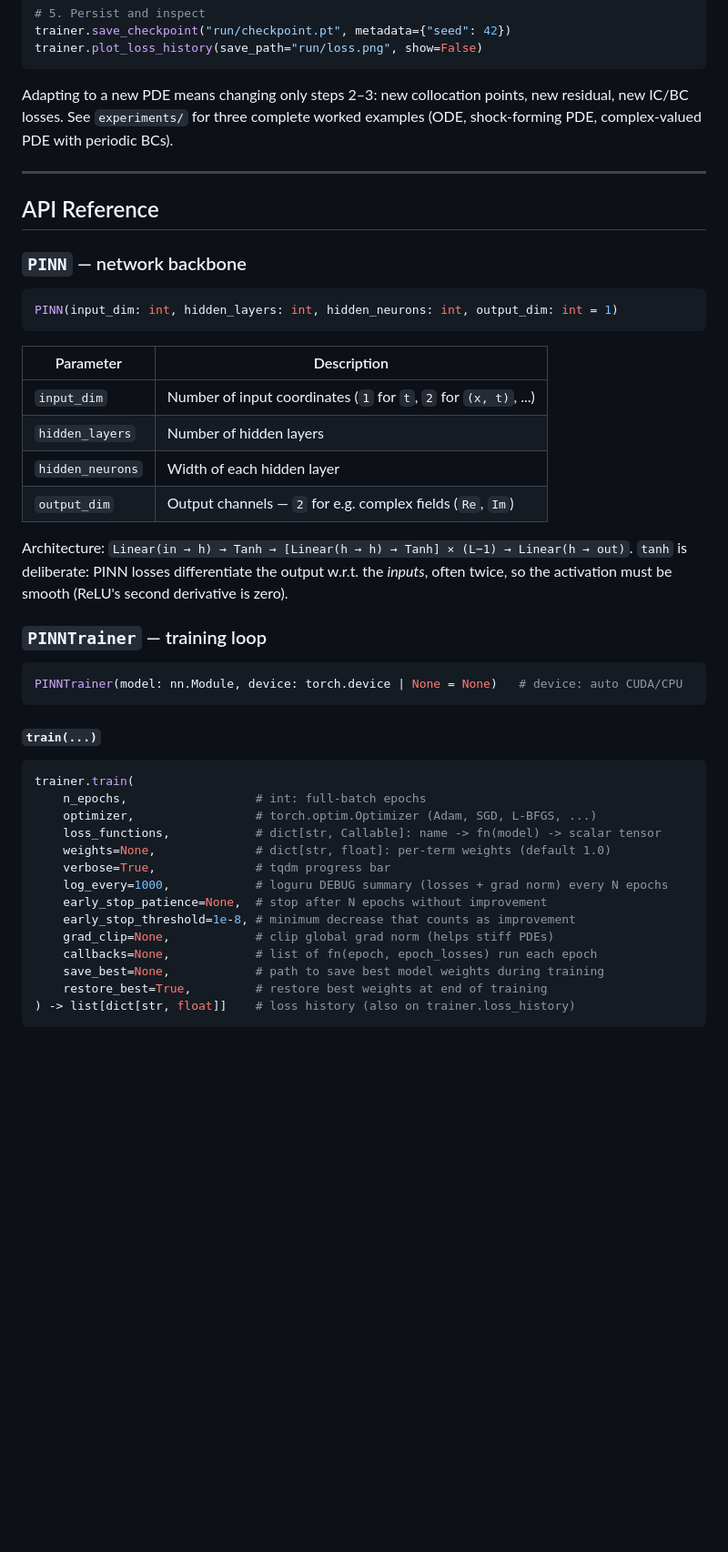
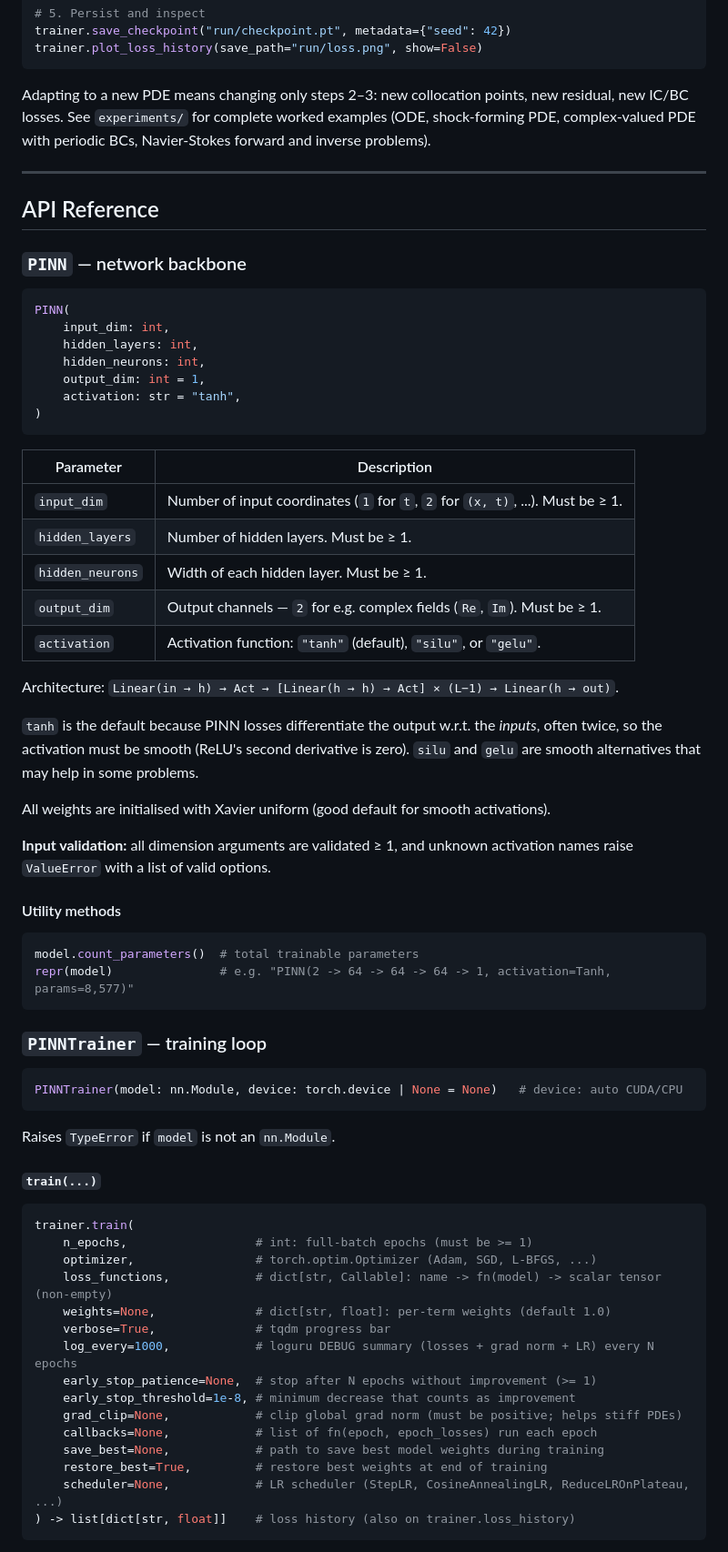
Before and after one commit to bhanu-code-repo/PINN, a Markdown page: libs/pinn/README.md, the part around one of its changes. Shown at 91% size. GitHub-like rendering; blank space fills up the shorter version.

````diff
--- a/libs/pinn/README.md
+++ b/libs/pinn/README.md
@@ -77,8 +78,8 @@ trainer.plot_loss_history(save_path="run/loss.png", show=False)
 ```
 
 Adapting to a new PDE means changing only steps 2–3: new collocation points, new residual, new
-IC/BC losses. See `experiments/` for three complete worked examples (ODE, shock-forming PDE,
-complex-valued PDE with periodic BCs).
+IC/BC losses. See `experiments/` for complete worked examples (ODE, shock-forming PDE,
+complex-valued PDE with periodic BCs, Navier-Stokes forward and inverse problems).
 
 ---
 
@@ -87,19 +88,40 @@ complex-valued PDE with periodic BCs).
 ### `PINN` — network backbone
 
 ```python
-PINN(input_dim: int, hidden_layers: int, hidden_neurons: int, output_dim: int = 1)
+PINN(
+    input_dim: int,
+    hidden_layers: int,
+    hidden_neurons: int,
+    output_dim: int = 1,
+    activation: str = "tanh",
+)
 ```
 
 | Parameter | Description |
 |-----------|-------------|
-| `input_dim` | Number of input coordinates (`1` for `t`, `2` for `(x, t)`, ...) |
-| `hidden_layers` | Number of hidden layers |
-| `hidden_neurons` | Width of each hidden layer |
-| `output_dim` | Output channels — `2` for e.g. complex fields (`Re`, `Im`) |
+| `input_dim` | Number of input coordinates (`1` for `t`, `2` for `(x, t)`, ...). Must be ≥ 1. |
+| `hidden_layers` | Number of hidden layers. Must be ≥ 1. |
+| `hidden_neurons` | Width of each hidden layer. Must be ≥ 1. |
+| `output_dim` | Output channels — `2` for e.g. complex fields (`Re`, `Im`). Must be ≥ 1. |
+| `activation` | Activation function: `"tanh"` (default), `"silu"`, or `"gelu"`. |
 
-Architecture: `Linear(in → h) → Tanh → [Linear(h → h) → Tanh] × (L−1) → Linear(h → out)`.
-`tanh` is deliberate: PINN losses differentiate the output w.r.t. the *inputs*, often twice, so
-the activation must be smooth (ReLU's second derivative is zero).
+Architecture: `Linear(in → h) → Act → [Linear(h → h) → Act] × (L−1) → Linear(h → out)`.
+
+`tanh` is the default because PINN losses differentiate the output w.r.t. the *inputs*, often
+twice, so the activation must be smooth (ReLU's second derivative is zero). `silu` and `gelu`
+are smooth alternatives that may help in some problems.
+
+All weights are initialised with Xavier uniform (good default for smooth activations).
+
+**Input validation:** all dimension arguments are validated ≥ 1, and unknown activation names
+raise `ValueError` with a list of valid options.
+
+#### Utility methods
+
+```python
+model.count_parameters()  # total trainable parameters
+repr(model)               # e.g. "PINN(2 -> 64 -> 64 -> 64 -> 1, activation=Tanh, params=8,577)"
+```
 
 ### `PINNTrainer` — training loop
 
@@ -107,20 +129,23 @@ the activation must be smooth (ReLU's second derivative is zero).
 PINNTrainer(model: nn.Module, device: torch.device | None = None)   # device: auto CUDA/CPU
 ```
 
+Raises `TypeError` if `model` is not an `nn.Module`.
+
 #### `train(...)`
 
 ```python
 trainer.train(
-    n_epochs,                  # int: full-batch epochs
+    n_epochs,                  # int: full-batch epochs (must be >= 1)
     optimizer,                 # torch.optim.Optimizer (Adam, SGD, L-BFGS, ...)
-    loss_functions,            # dict[str, Callable]: name -> fn(model) -> scalar tensor
+    loss_functions,            # dict[str, Callable]: name -> fn(model) -> scalar tensor (non-empty)
     weights=None,              # dict[str, float]: per-term weights (default 1.0)
     verbose=True,              # tqdm progress bar
-    log_every=1000,            # loguru DEBUG summary (losses + grad norm) every N epochs
-    early_stop_patience=None,  # stop after N epochs without improvement
+    log_every=1000,            # loguru DEBUG summary (losses + grad norm + LR) every N epochs
+    early_stop_patience=None,  # stop after N epochs without improvement (>= 1)
     early_stop_threshold=1e-8, # minimum decrease that counts as improvement
-    grad_clip=None,            # clip global grad norm (helps stiff PDEs)
+    grad_clip=None,            # clip global grad norm (must be positive; helps stiff PDEs)
     callbacks=None,            # list of fn(epoch, epoch_losses) run each epoch
     save_best=None,            # path to save best model weights during training
     restore_best=True,         # restore best weights at end of training
+    scheduler=None,            # LR scheduler (StepLR, CosineAnnealingLR, ReduceLROnPlateau, ...)
 ) -> list[dict[str, float]]    # loss history (also on trainer.loss_history)
````
Also changed, not shown: other parts of libs/pinn/README.md (+53 -7 lines).
